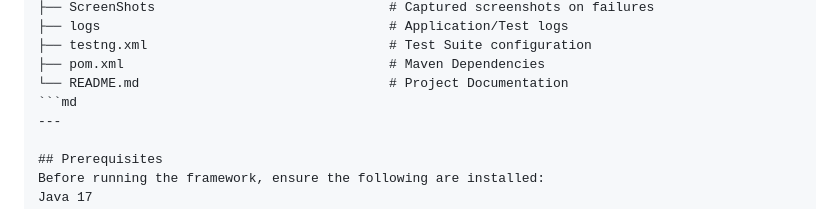
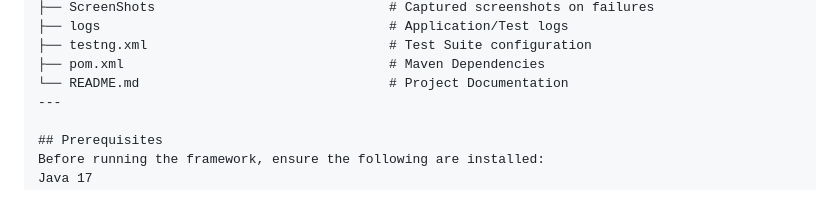
Before and after one commit to rushikeshbhivate43/Selenium-Java-Automation-Framework, a Markdown page: README.md, the part around the change. GitHub-like rendering.

````diff
--- a/README.md
+++ b/README.md
@@ -72,7 +72,6 @@ AutomationExerciseFramework
 ├── testng.xml                               # Test Suite configuration
 ├── pom.xml                                  # Maven Dependencies
 └── README.md                                # Project Documentation
-```md
 ---
 
 ## Prerequisites
````
